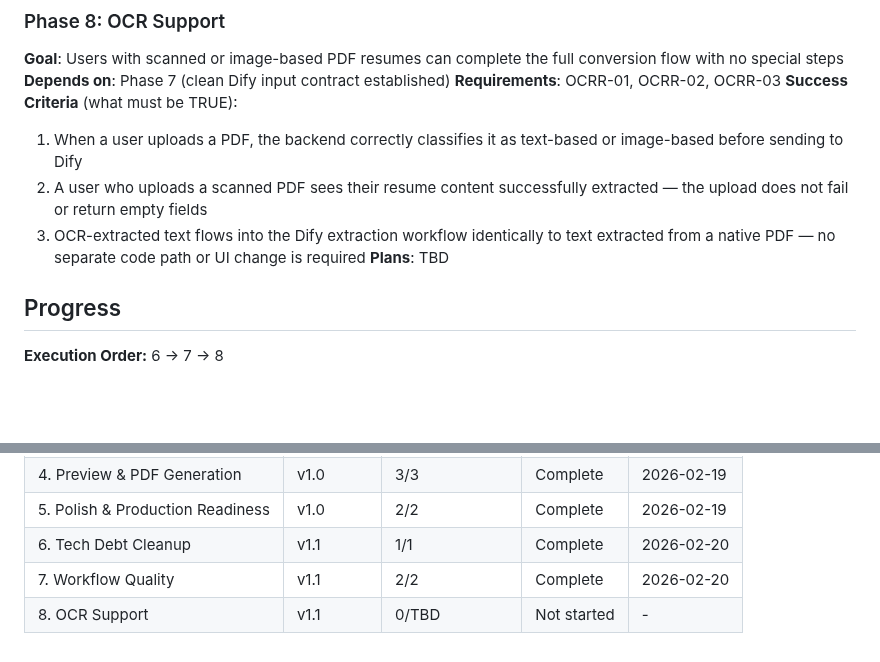
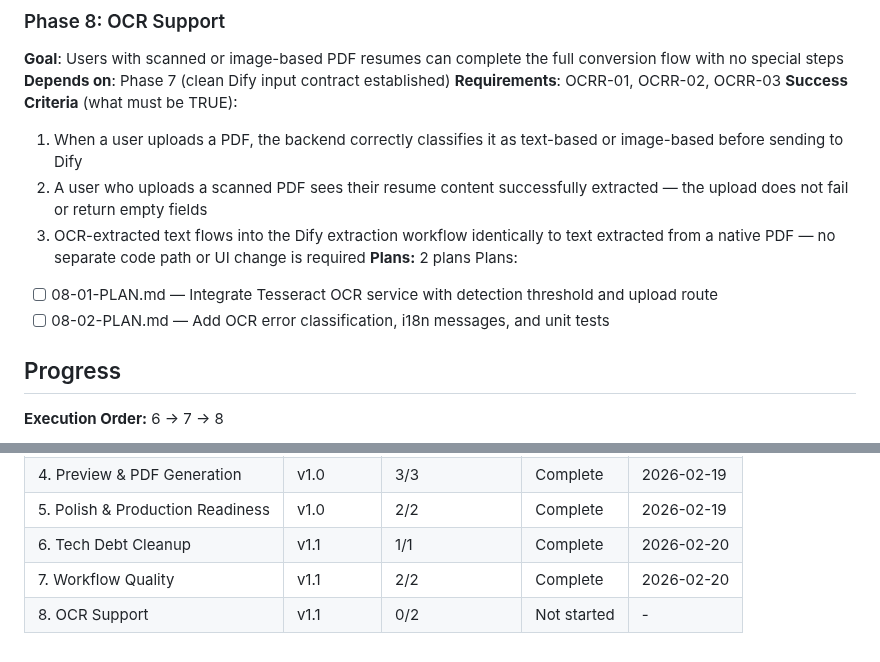
Before and after one commit to meltingBlue3/ai-resume-localizer, a Markdown page: .planning/ROADMAP.md, 2 parts joined by grey strips. GitHub-like rendering; blank space fills up the shorter version.

Commit message:
docs(08): create Phase 8 OCR support plans

```diff
--- a/.planning/ROADMAP.md
+++ b/.planning/ROADMAP.md
@@ -63,7 +63,10 @@ Plans:
   1. When a user uploads a PDF, the backend correctly classifies it as text-based or image-based before sending to Dify
   2. A user who uploads a scanned PDF sees their resume content successfully extracted — the upload does not fail or return empty fields
   3. OCR-extracted text flows into the Dify extraction workflow identically to text extracted from a native PDF — no separate code path or UI change is required
-**Plans**: TBD
+**Plans:** 2 plans
+Plans:
+- [ ] 08-01-PLAN.md — Integrate Tesseract OCR service with detection threshold and upload route
+- [ ] 08-02-PLAN.md — Add OCR error classification, i18n messages, and unit tests
 
 ## Progress
 
@@ -78,4 +81,4 @@ Plans:
 | 5. Polish & Production Readiness | v1.0 | 2/2 | Complete | 2026-02-19 |
 | 6. Tech Debt Cleanup | v1.1 | 1/1 | Complete | 2026-02-20 |
 | 7. Workflow Quality | v1.1 | 2/2 | Complete | 2026-02-20 |
-| 8. OCR Support | v1.1 | 0/TBD | Not started | - |
+| 8. OCR Support | v1.1 | 0/2 | Not started | - |
```
Also changed, not shown: 2 other files.
